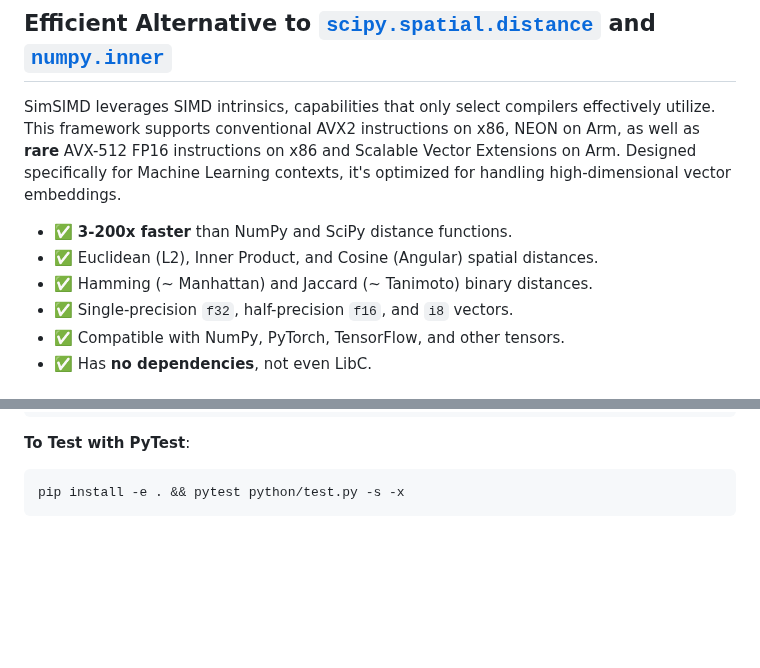
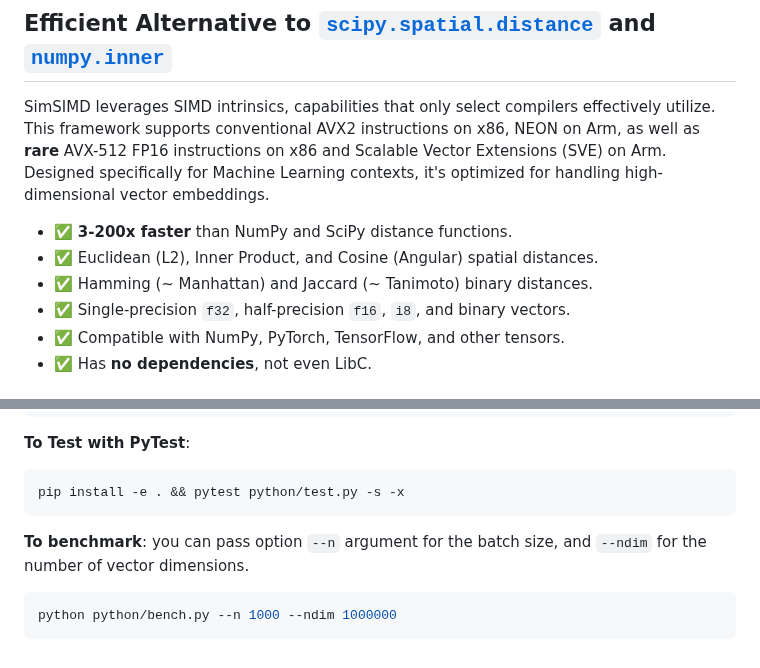
Before and after one commit to ashvardanian/SimSIMD, a Markdown page: README.md, 2 parts joined by grey strips. GitHub-like rendering; blank space fills up the shorter version.

Commit message:
Docs: Mention benchmarking script

````diff
--- a/README.md
+++ b/README.md
@@ -2,12 +2,12 @@
 
 ## Efficient Alternative to [`scipy.spatial.distance`][scipy] and [`numpy.inner`][numpy]
 
-SimSIMD leverages SIMD intrinsics, capabilities that only select compilers effectively utilize. This framework supports conventional AVX2 instructions on x86, NEON on Arm, as well as __rare__ AVX-512 FP16 instructions on x86 and Scalable Vector Extensions on Arm. Designed specifically for Machine Learning contexts, it's optimized for handling high-dimensional vector embeddings.
+SimSIMD leverages SIMD intrinsics, capabilities that only select compilers effectively utilize. This framework supports conventional AVX2 instructions on x86, NEON on Arm, as well as __rare__ AVX-512 FP16 instructions on x86 and Scalable Vector Extensions (SVE) on Arm. Designed specifically for Machine Learning contexts, it's optimized for handling high-dimensional vector embeddings.
 
 - ✅ __3-200x faster__ than NumPy and SciPy distance functions.
 - ✅ Euclidean (L2), Inner Product, and Cosine (Angular) spatial distances.
 - ✅ Hamming (~ Manhattan) and Jaccard (~ Tanimoto) binary distances.
-- ✅ Single-precision `f32`, half-precision `f16`, and `i8` vectors.
+- ✅ Single-precision `f32`, half-precision `f16`, `i8`, and binary vectors.
 - ✅ Compatible with NumPy, PyTorch, TensorFlow, and other tensors.
 - ✅ Has __no dependencies__, not even LibC.
 
@@ -156,3 +156,9 @@ __To Test with PyTest__:
 ```sh
 pip install -e . && pytest python/test.py -s -x
 ```
+
+__To benchmark__: you can pass option `--n` argument for the batch size, and `--ndim` for the number of vector dimensions.
+
+```sh
+python python/bench.py --n 1000 --ndim 1000000
+```
````
